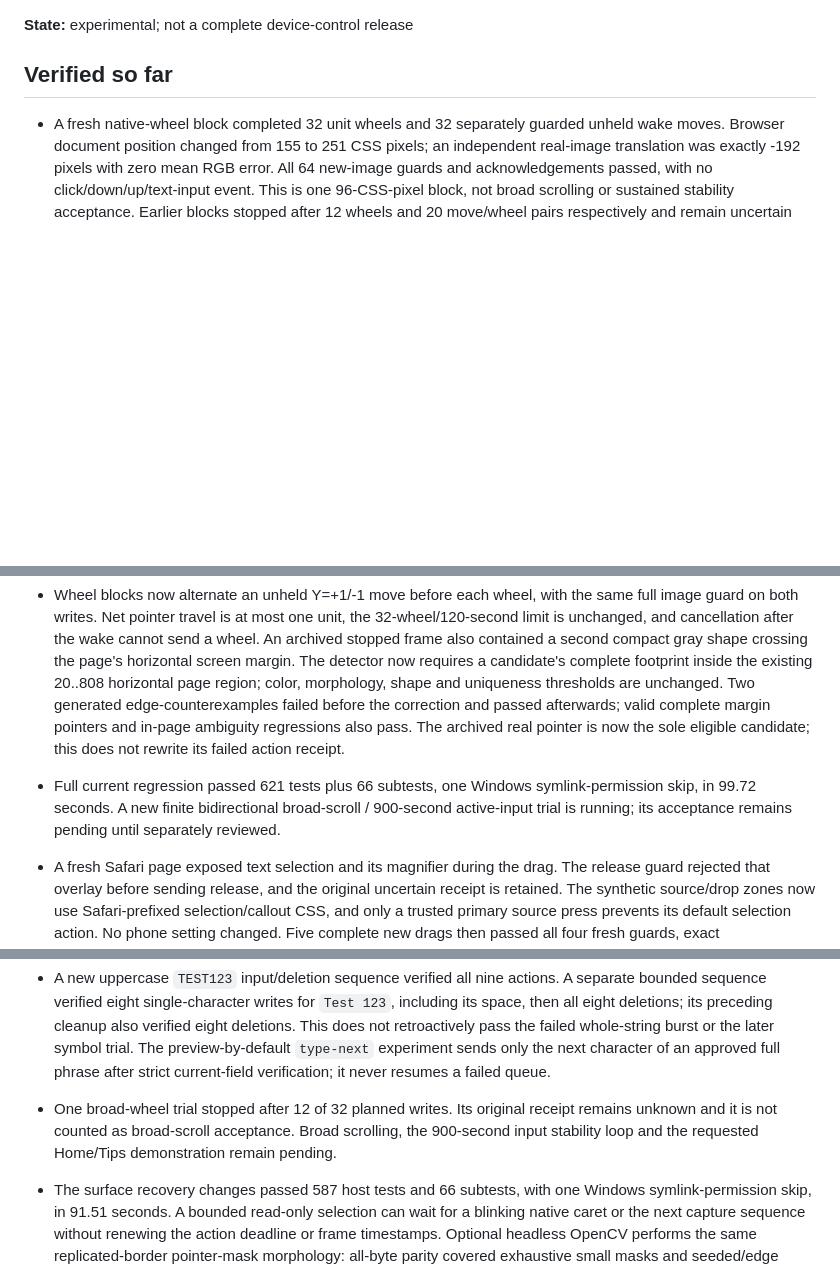
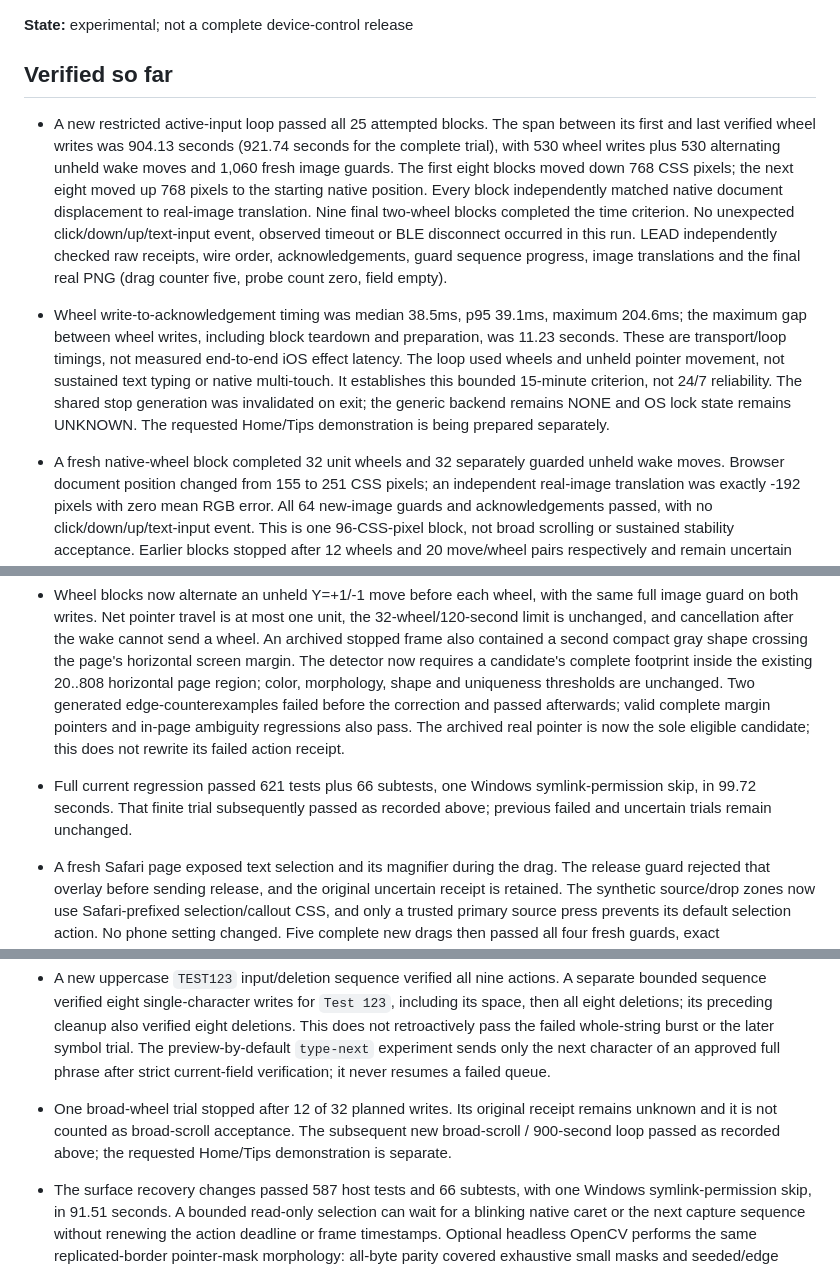
Before and after one commit to INEEDBUG/esp32-iphone-bridge, a Markdown page: docs/PROGRESS.md, 3 parts joined by grey strips. Drawn GitHub-style; blank space fills up the shorter version.

```diff
--- a/docs/PROGRESS.md
+++ b/docs/PROGRESS.md
@@ -6,9 +6,12 @@
 
 ## Verified so far
 
+- A new restricted active-input loop passed all 25 attempted blocks. The span between its first and last verified wheel writes was 904.13 seconds (921.74 seconds for the complete trial), with 530 wheel writes plus 530 alternating unheld wake moves and 1,060 fresh image guards. The first eight blocks moved down 768 CSS pixels; the next eight moved up 768 pixels to the starting native position. Every block independently matched native document displacement to real-image translation. Nine final two-wheel blocks completed the time criterion. No unexpected click/down/up/text-input event, observed timeout or BLE disconnect occurred in this run. LEAD independently checked raw receipts, wire order, acknowledgements, guard sequence progress, image translations and the final real PNG (drag counter five, probe count zero, field empty).
+- Wheel write-to-acknowledgement timing was median 38.5ms, p95 39.1ms, maximum 204.6ms; the maximum gap between wheel writes, including block teardown and preparation, was 11.23 seconds. These are transport/loop timings, not measured end-to-end iOS effect latency. The loop used wheels and unheld pointer movement, not sustained text typing or native multi-touch. It establishes this bounded 15-minute criterion, not 24/7 reliability. The shared stop generation was invalidated on exit; the generic backend remains NONE and OS lock state remains UNKNOWN. The requested Home/Tips demonstration is being prepared separately.
+
 - A fresh native-wheel block completed 32 unit wheels and 32 separately guarded unheld wake moves. Browser document position changed from 155 to 251 CSS pixels; an independent real-image translation was exactly -192 pixels with zero mean RGB error. All 64 new-image guards and acknowledgements passed, with no click/down/up/text-input event. This is one 96-CSS-pixel block, not broad scrolling or sustained stability acceptance. Earlier blocks stopped after 12 wheels and 20 move/wheel pairs respectively and remain uncertain without replay.
 - Wheel blocks now alternate an unheld Y=+1/-1 move before each wheel, with the same full image guard on both writes. Net pointer travel is at most one unit, the 32-wheel/120-second limit is unchanged, and cancellation after the wake cannot send a wheel. An archived stopped frame also contained a second compact gray shape crossing the page's horizontal screen margin. The detector now requires a candidate's complete footprint inside the existing 20..808 horizontal page region; color, morphology, shape and uniqueness thresholds are unchanged. Two generated edge-counterexamples failed before the correction and passed afterwards; valid complete margin pointers and in-page ambiguity regressions also pass. The archived real pointer is now the sole eligible candidate; this does not rewrite its failed action receipt.
-- Full current regression passed 621 tests plus 66 subtests, one Windows symlink-permission skip, in 99.72 seconds. A new finite bidirectional broad-scroll / 900-second active-input trial is running; its acceptance remains pending until separately reviewed.
+- Full current regression passed 621 tests plus 66 subtests, one Windows symlink-permission skip, in 99.72 seconds. That finite trial subsequently passed as recorded above; previous failed and uncertain trials remain unchanged.
 
 - A fresh Safari page exposed text selection and its magnifier during the drag. The release guard rejected that overlay before sending release, and the original uncertain receipt is retained. The synthetic source/drop zones now use Safari-prefixed selection/callout CSS, and only a trusted primary source press prevents its default selection action. No phone setting changed. Five complete new drags then passed all four fresh guards, exact writes/acknowledgements, native down/held-move/up and LEAD-viewed counters from zero to five, with held spans about 1.88–1.98 seconds. The preparatory unit move synchronizes core/cache; no CSS-pixel displacement is promised. Earlier review assertions that additionally demanded that tiny movement in browser telemetry or a separate image are retained; complete gesture verification uses its own native press/move/release and visible counter evidence.
 - The updated page/default-prevention assertion failed against old behavior before the correction; 14 affected checks then passed. Full regression passed 616 tests plus 66 subtests, one Windows symlink-permission skip, in 106.20 seconds. The deployment image is unchanged.
@@ -22,7 +25,7 @@
 - **Historical safety stop and repair:** the previous lab firmware produced a repeating exclamation mark during a `test123!@#` burst, after an earlier `Test 123` burst omitted its last character. Original executed receipts remain unverified. STOP/unarmed status did not establish physical key release; the user disconnected this BLE device and refreshed the synthetic page. The keyboard-safety repair has now compiled and used the third and final preapproved write on the same board/range. A complete 4 MiB same-handle readback matched exactly before boot. Fresh pairing and the new 35-action text batch subsequently passed as recorded above; flashing/readback alone does not prove phone behavior.
 - Five separately invoked complete pointer drags now matched three fresh image guards, exactly press/move/release writes and acknowledgements, native down/move/up and the visible drop counter. Their held times were about 1.92, 1.84, 2.02, 1.54 and 1.76 seconds, below the unchanged three-second bound. The screen counter reached six because the earlier STOP-released partial gesture remains excluded.
 - A new uppercase `TEST123` input/deletion sequence verified all nine actions. A separate bounded sequence verified eight single-character writes for `Test 123`, including its space, then all eight deletions; its preceding cleanup also verified eight deletions. This does not retroactively pass the failed whole-string burst or the later symbol trial. The preview-by-default `type-next` experiment sends only the next character of an approved full phrase after strict current-field verification; it never resumes a failed queue.
-- One broad-wheel trial stopped after 12 of 32 planned writes. Its original receipt remains unknown and it is not counted as broad-scroll acceptance. Broad scrolling, the 900-second input stability loop and the requested Home/Tips demonstration remain pending.
+- One broad-wheel trial stopped after 12 of 32 planned writes. Its original receipt remains unknown and it is not counted as broad-scroll acceptance. The subsequent new broad-scroll / 900-second loop passed as recorded above; the requested Home/Tips demonstration is separate.
 
 - The surface recovery changes passed 587 host tests and 66 subtests, with one Windows symlink-permission skip, in 91.51 seconds. A bounded read-only selection can wait for a blinking native caret or the next capture sequence without renewing the action deadline or frame timestamps. Optional headless OpenCV performs the same replicated-border pointer-mask morphology: all-byte parity covered exhaustive small masks and seeded/edge fixtures, with unchanged candidate/rejection results. On one archived real frame, median pointer detection was about 758ms with Pillow and 73ms with OpenCV; this is not a device timing guarantee.
 - Strict OCR still rejects some short deletion prefixes despite parameter and model comparisons. An explicit in-memory prefix reference therefore requires exact OCR of a complete approved phrase first, then exact RGB equality for every current field pixel after a tightly validated native-caret/halo exclusion. Current nonce, focus, geometry, caret/end and freshness gates remain. Six archived caret-visible images each for `test1` and `test` matched the already-verified `test123` reference prefix; blink-off images and wrong-prefix checks rejected. Pixels already matching expected glyphs are preserved, including strokes adjacent to the caret; only recognized caret blends over expected background are normalized. This is offline validation of an image signal, not a text-matrix pass. The default CLI stays OCR-only; only explicit backspace or next-character invocations can supply a factory-verified reference for the approved phrase.
```
Also changed, not shown: other parts of docs/PROGRESS.md (+3 -3 lines), README.md (+4 -3 lines), README.zh-CN.md (+4 -3 lines).
